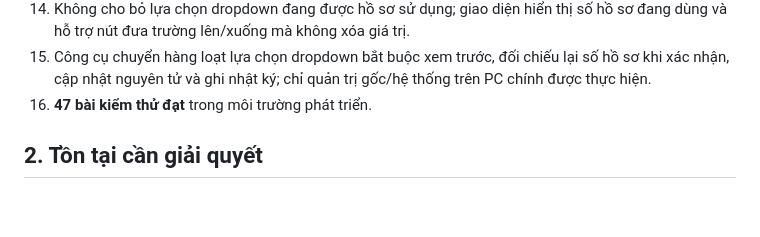
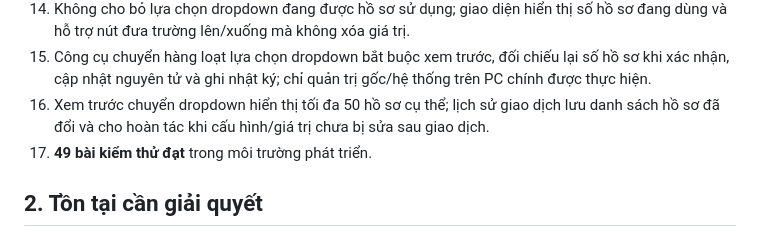
Before and after one commit to gptapp123-prog/Khu-ph-45, a Markdown page: app/README.md, the part around the change. GitHub-like rendering; blank space fills up the shorter version.

Commit message:
Document 49-test option migration undo safeguards

```diff
--- a/app/README.md
+++ b/app/README.md
@@ -21,7 +21,8 @@
 13. Trường danh sách bắt buộc có lựa chọn hợp lệ; quản trị viên có thể đổi nhãn, lựa chọn, thứ tự và ẩn/kích hoạt trường mà không xóa dữ liệu hồ sơ đã lưu.
 14. Không cho bỏ lựa chọn dropdown đang được hồ sơ sử dụng; giao diện hiển thị số hồ sơ đang dùng và hỗ trợ nút đưa trường lên/xuống mà không xóa giá trị.
 15. Công cụ chuyển hàng loạt lựa chọn dropdown bắt buộc xem trước, đối chiếu lại số hồ sơ khi xác nhận, cập nhật nguyên tử và ghi nhật ký; chỉ quản trị gốc/hệ thống trên PC chính được thực hiện.
-16. **47 bài kiểm thử đạt** trong môi trường phát triển.
+16. Xem trước chuyển dropdown hiển thị tối đa 50 hồ sơ cụ thể; lịch sử giao dịch lưu danh sách hồ sơ đã đổi và cho hoàn tác khi cấu hình/giá trị chưa bị sửa sau giao dịch.
+17. **49 bài kiểm thử đạt** trong môi trường phát triển.
 
 ## 2. Tồn tại cần giải quyết
 
```
